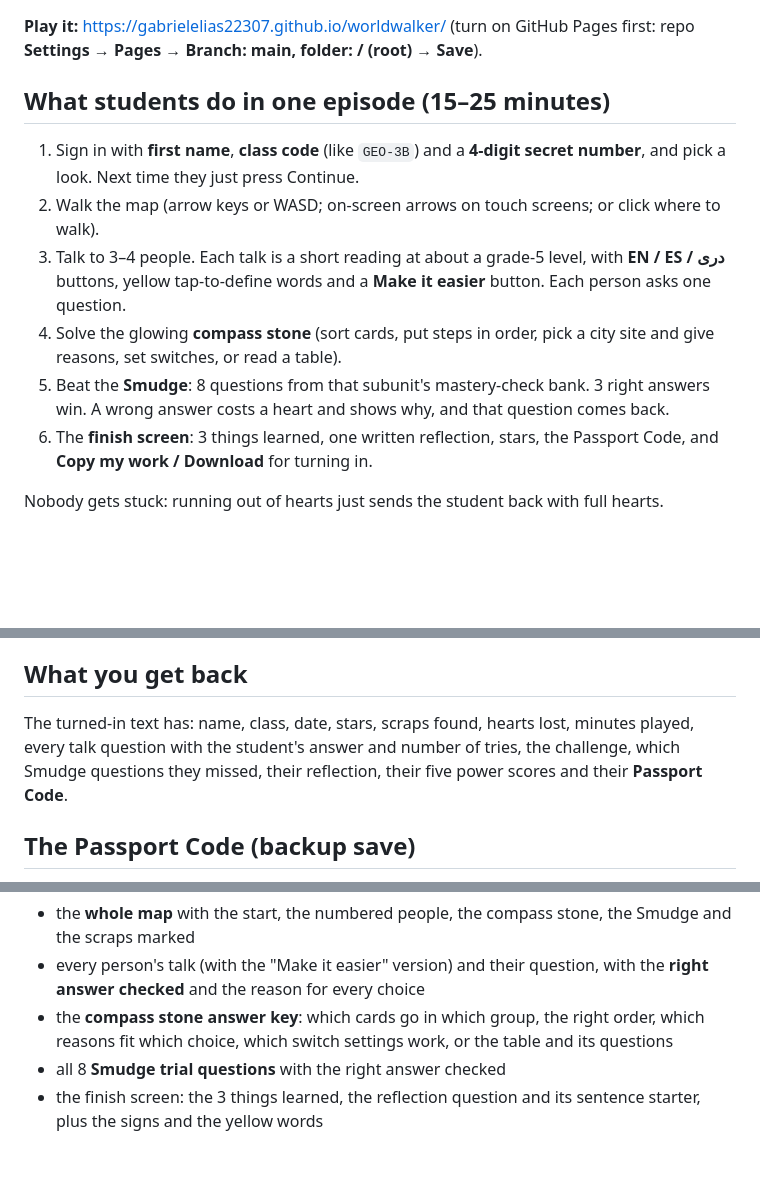
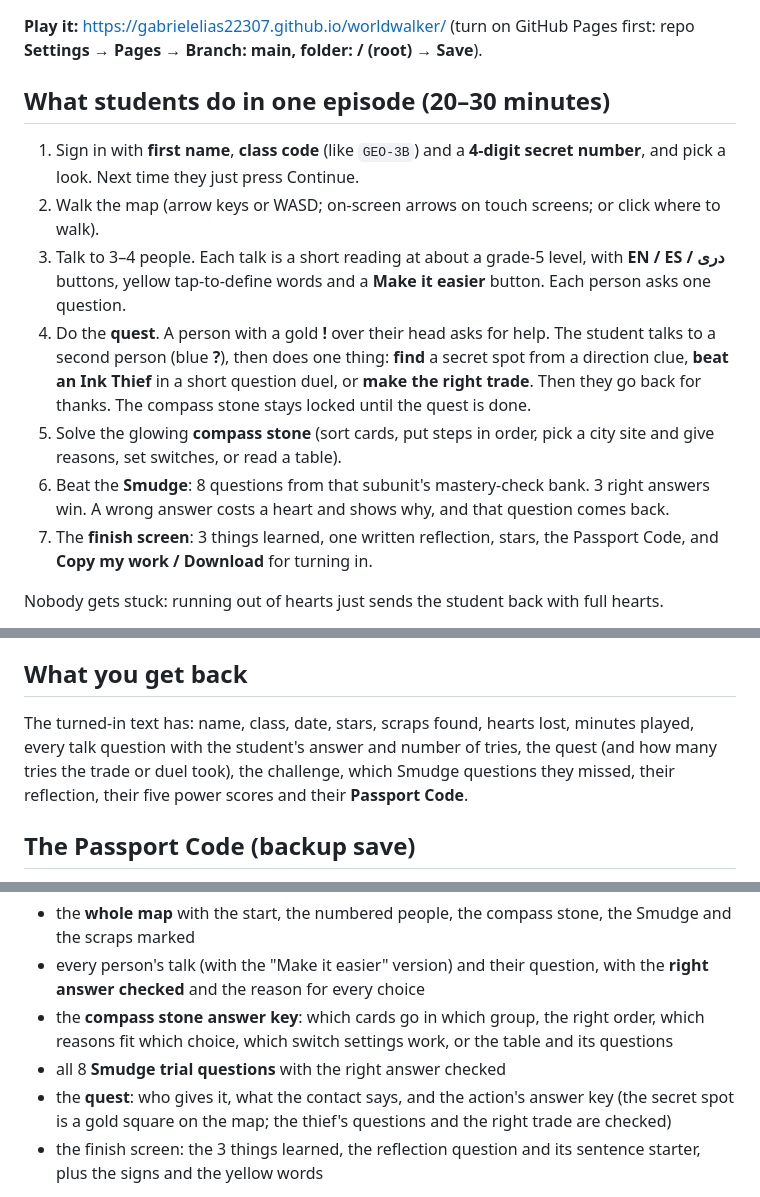
Before and after one commit to gabrielelias22307/worldwalker, a Markdown page: TEACHER-GUIDE.md, 3 parts joined by grey strips. Rendered like a GitHub page; blank space fills up the shorter version.

```diff
--- a/TEACHER-GUIDE.md
+++ b/TEACHER-GUIDE.md
@@ -2,14 +2,15 @@
 
 **Play it:** https://gabrielelias22307.github.io/worldwalker/ (turn on GitHub Pages first: repo **Settings → Pages → Branch: main, folder: / (root) → Save**).
 
-## What students do in one episode (15–25 minutes)
+## What students do in one episode (20–30 minutes)
 
 1. Sign in with **first name**, **class code** (like `GEO-3B`) and a **4-digit secret number**, and pick a look. Next time they just press Continue.
 2. Walk the map (arrow keys or WASD; on-screen arrows on touch screens; or click where to walk).
 3. Talk to 3–4 people. Each talk is a short reading at about a grade-5 level, with **EN / ES / دری** buttons, yellow tap-to-define words and a **Make it easier** button. Each person asks one question.
-4. Solve the glowing **compass stone** (sort cards, put steps in order, pick a city site and give reasons, set switches, or read a table).
-5. Beat the **Smudge**: 8 questions from that subunit's mastery-check bank. 3 right answers win. A wrong answer costs a heart and shows why, and that question comes back.
-6. The **finish screen**: 3 things learned, one written reflection, stars, the Passport Code, and **Copy my work / Download** for turning in.
+4. Do the **quest**. A person with a gold **!** over their head asks for help. The student talks to a second person (blue **?**), then does one thing: **find** a secret spot from a direction clue, **beat an Ink Thief** in a short question duel, or **make the right trade**. Then they go back for thanks. The compass stone stays locked until the quest is done.
+5. Solve the glowing **compass stone** (sort cards, put steps in order, pick a city site and give reasons, set switches, or read a table).
+6. Beat the **Smudge**: 8 questions from that subunit's mastery-check bank. 3 right answers win. A wrong answer costs a heart and shows why, and that question comes back.
+7. The **finish screen**: 3 things learned, one written reflection, stars, the Passport Code, and **Copy my work / Download** for turning in.
 
 Nobody gets stuck: running out of hearts just sends the student back with full hearts.
 
@@ -31,7 +32,7 @@ If the school network or Canvas blocks the game inside the page, students can st
 
 ## What you get back
 
-The turned-in text has: name, class, date, stars, scraps found, hearts lost, minutes played, every talk question with the student's answer and number of tries, the challenge, which Smudge questions they missed, their reflection, their five power scores and their **Passport Code**.
+The turned-in text has: name, class, date, stars, scraps found, hearts lost, minutes played, every talk question with the student's answer and number of tries, the quest (and how many tries the trade or duel took), the challenge, which Smudge questions they missed, their reflection, their five power scores and their **Passport Code**.
 
 ## The Passport Code (backup save)
 
@@ -58,6 +59,7 @@ Open `game/teacher.html` (on the world map: **For teachers → Open the teacher
 - every person's talk (with the "Make it easier" version) and their question, with the **right answer checked** and the reason for every choice
 - the **compass stone answer key**: which cards go in which group, the right order, which reasons fit which choice, which switch settings work, or the table and its questions
 - all 8 **Smudge trial questions** with the right answer checked
+- the **quest**: who gives it, what the contact says, and the action's answer key (the secret spot is a gold square on the map; the thief's questions and the right trade are checked)
 - the finish screen: the 3 things learned, the reflection question and its sentence starter, plus the signs and the yellow words
 
 Jump buttons open the episode in a new tab **straight at the start, the compass stone, the Smudge trial or the finish screen**. These are previews: nothing is saved on that computer and nothing goes to the class Sheet. **Print answer key** prints the episode you are looking at. **Student link** copies the normal link to the episode. **Lock this computer** turns teacher mode off again (do this on a student's computer).
```
Also changed, not shown: README.md (+1 -1 lines).
